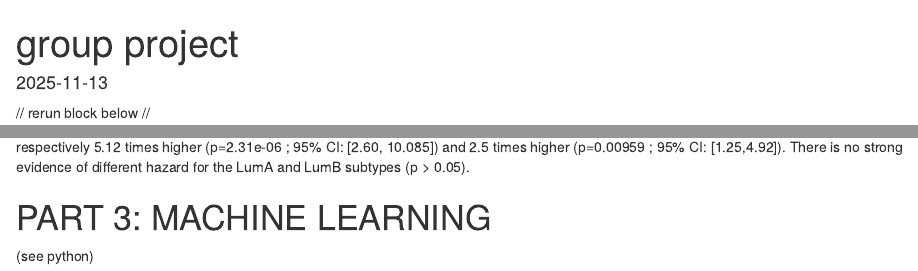
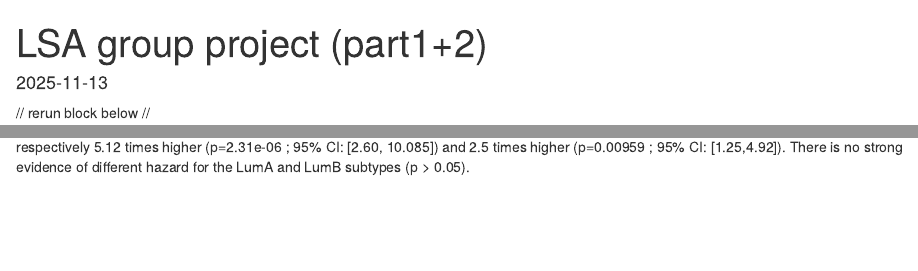
Before and after one commit to milounelissen/LSA-project-group-9, an R Markdown document (group project.Rmd): the page in a window 1100 px wide, from its top, and a second part further down, joined at a grey line. Rendered offline with R 4.5, knitr and Pandoc, with nearby package versions; some code elsewhere in the file could not run offline.

Commit message:
change of title

````diff
--- a/group project.Rmd
+++ b/group project.Rmd
@@ -1,5 +1,5 @@
 ---
-title: "group project"
+title: "LSA group project (part1+2)"
 output: html_document
 date: "2025-11-13"
 ---
@@ -518,11 +518,3 @@ ggadjustedcurves(cox_model,
 ```
 **conclusion: **
 The PAM50 subtypes ‘Basal’ and ‘Her2’ have a significantly higher hazard of death compared to the ‘Normal’ PAM50 subtype, respectively 5.12 times higher (p=2.31e-06 ; 95% CI: [2.60, 10.085]) and 2.5 times higher (p=0.00959 ; 95% CI: [1.25,4.92]). There is no strong evidence of different hazard for the LumA and LumB subtypes (p > 0.05).
-
-
-# PART 3: MACHINE LEARNING
-(see python)
-
-```{r}
-
-```
````
